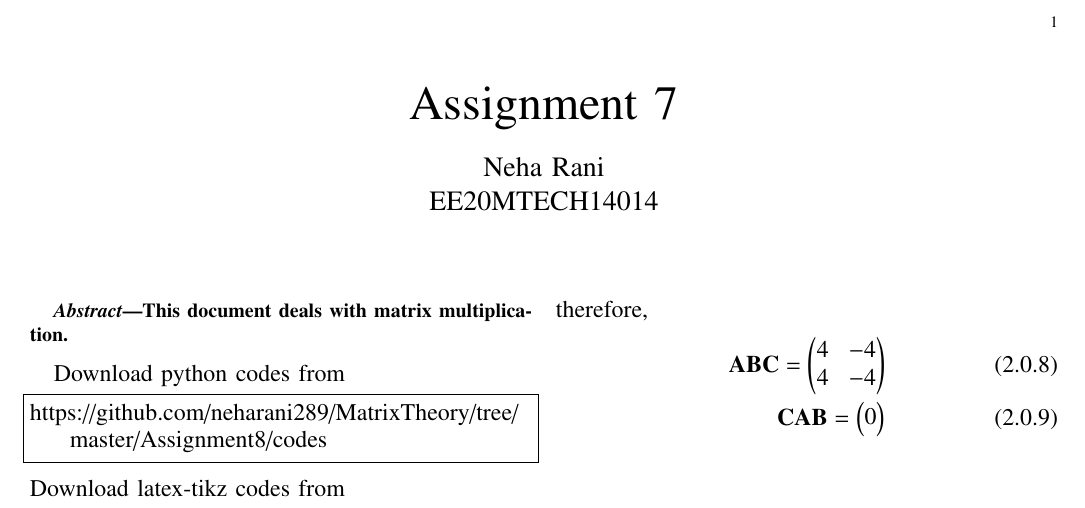
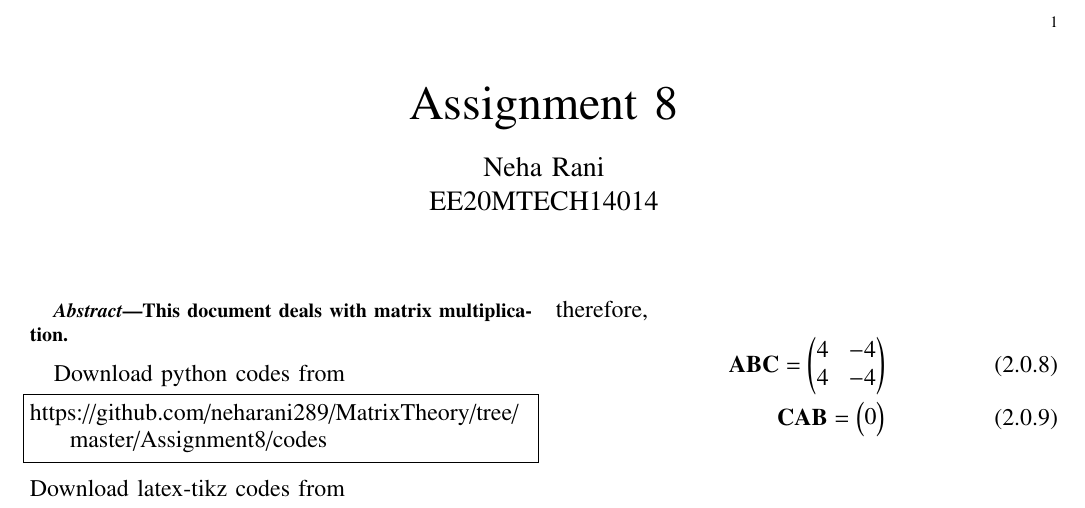
Before and after one commit to neharani289/MatrixTheory, a LaTeX problem sheet (Assignment8/Assignment8.tex): part of the page, cut so that both start at the same text. Compiled offline with pdfLaTeX.

Commit message:
Update Assignment8.tex

```diff
--- a/Assignment8/Assignment8.tex
+++ b/Assignment8/Assignment8.tex
@@ -125,7 +125,7 @@
 	\def\topbox#1{\raisebox{-\baselineskip}[0in][0in]{#1}}
 	\def\midbox#1{\raisebox{-0.5\baselineskip}[0in][0in]{#1}}
 	\vspace{3cm}
-	\title{Assignment 7}
+	\title{Assignment 8}
 	\author{Neha Rani \\ EE20MTECH14014}
 
 
@@ -137,21 +137,7 @@
 	\renewcommand{\thetable}{\theenumi}
 	\counterwithout{figure}{section}
 	\counterwithout{figure}{subsection}
-	%\begin{document}
-	%	\begin{titlepage}
-	%	\begin{center}
-	%		\vspace*{1cm}
-	%
-	%		\textbf{ \huge{Assignment 1}}
-	%		\vspace{1.5cm}
-	%
-	%		\textbf{Ritesh Kumar} \\
-	%		textbf{(EE20RESCH11005)}\\
-	%		\textbf{Communication and Signal Processing}
-	\date{Today}
 
-	%	\end{center}
-	%	\end{titlepage}
 \begin{abstract}
 This document deals with matrix multiplication.
 \end{abstract}
```
